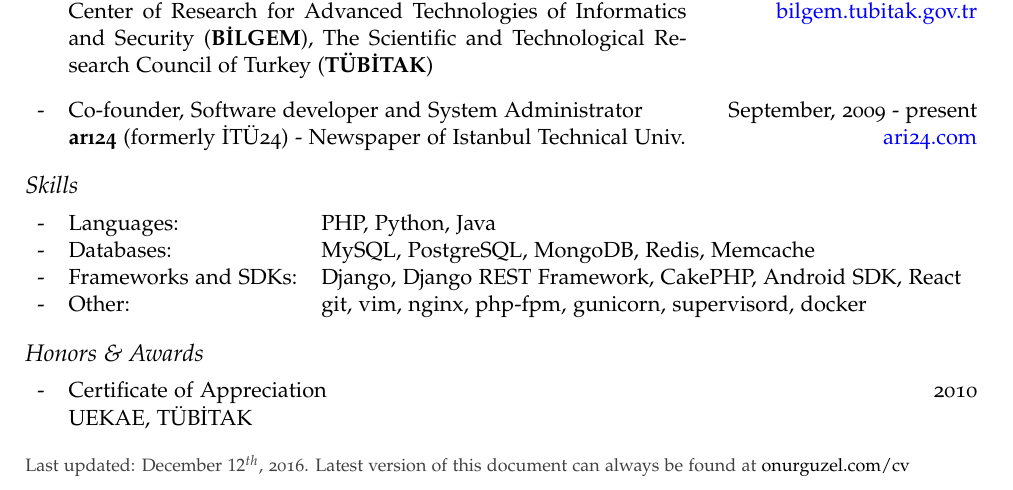
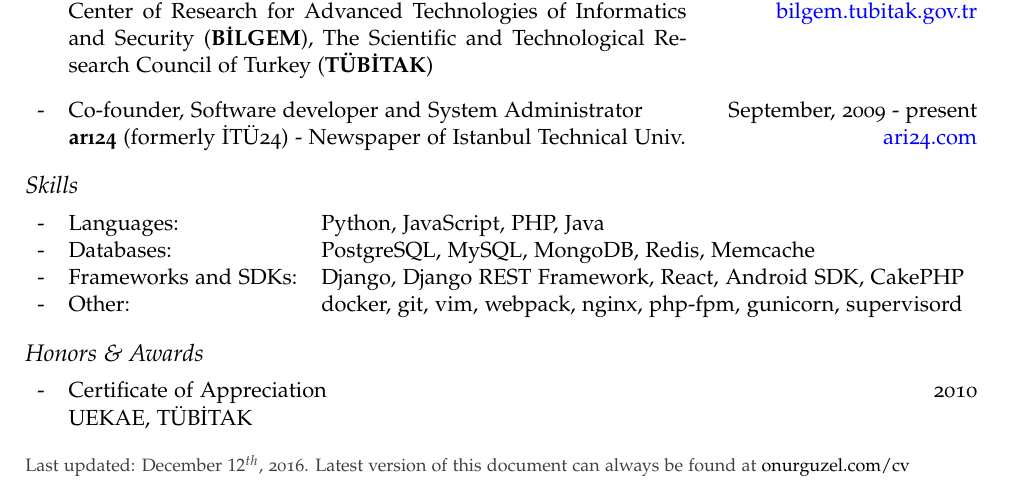
Before and after one commit to onurguzel/cv, a LaTeX CV (cv.tex): part of the page, cut so that both start at the same text. Compiled offline with pdfLaTeX.

Commit message:
Update skills

```diff
--- a/cv.tex
+++ b/cv.tex
@@ -133,10 +133,10 @@
 
 \subsection*{Skills}
 \begin{tabularx}{\textwidth}{l l X}
-- & Languages: & PHP, Python, Java\\
-- & Databases: & MySQL, PostgreSQL, MongoDB, Redis, Memcache\\
-- & Frameworks and SDKs: & Django, Django REST Framework, CakePHP, Android SDK, React\\
-- & Other: & git, vim, nginx, php-fpm, gunicorn, supervisord, docker
+- & Languages: & Python, JavaScript, PHP, Java\\
+- & Databases: & PostgreSQL, MySQL, MongoDB, Redis, Memcache\\
+- & Frameworks and SDKs: & Django, Django REST Framework, React, Android SDK, CakePHP\\
+- & Other: & docker, git, vim, webpack, nginx, php-fpm, gunicorn, supervisord
 \end{tabularx}
 
 \subsection*{Honors \& Awards}
```
